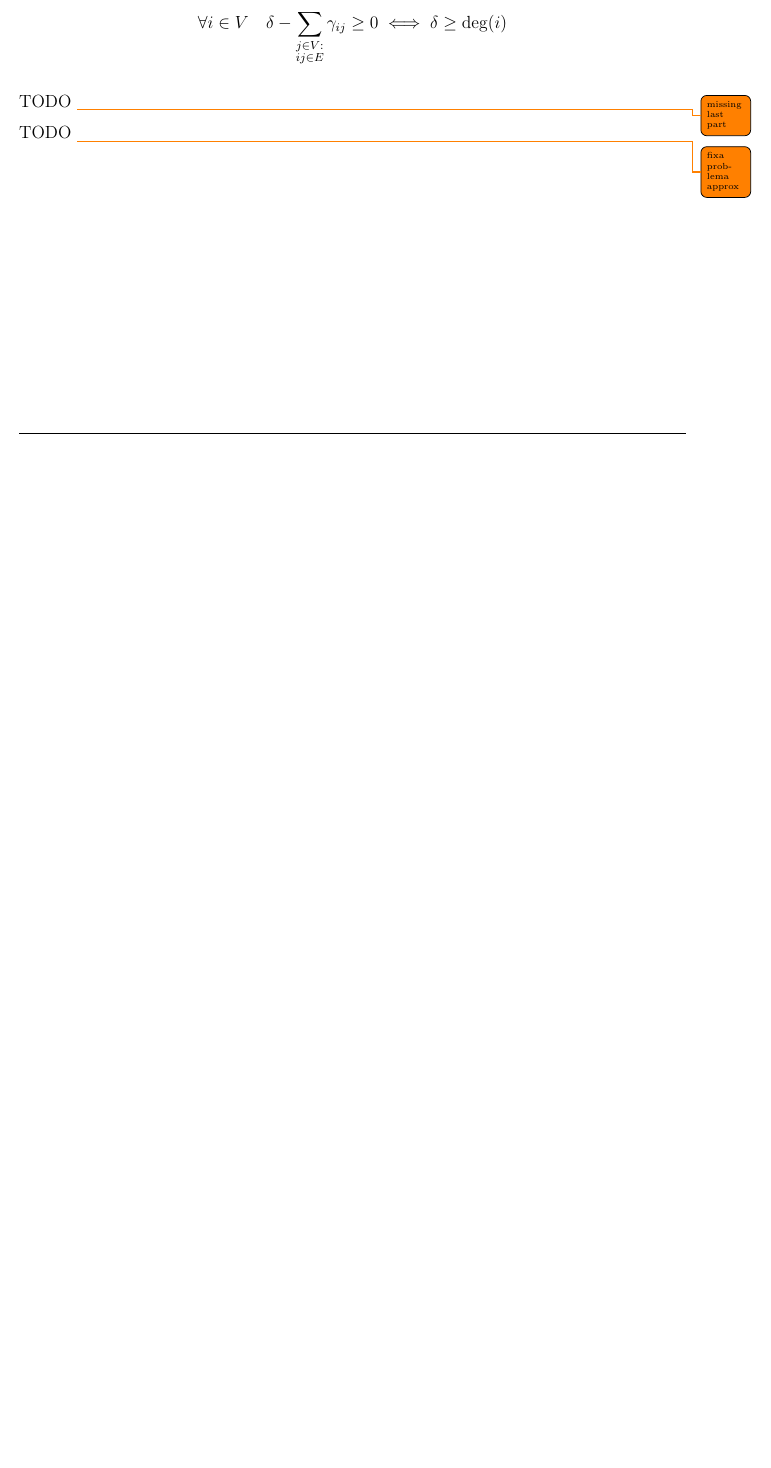
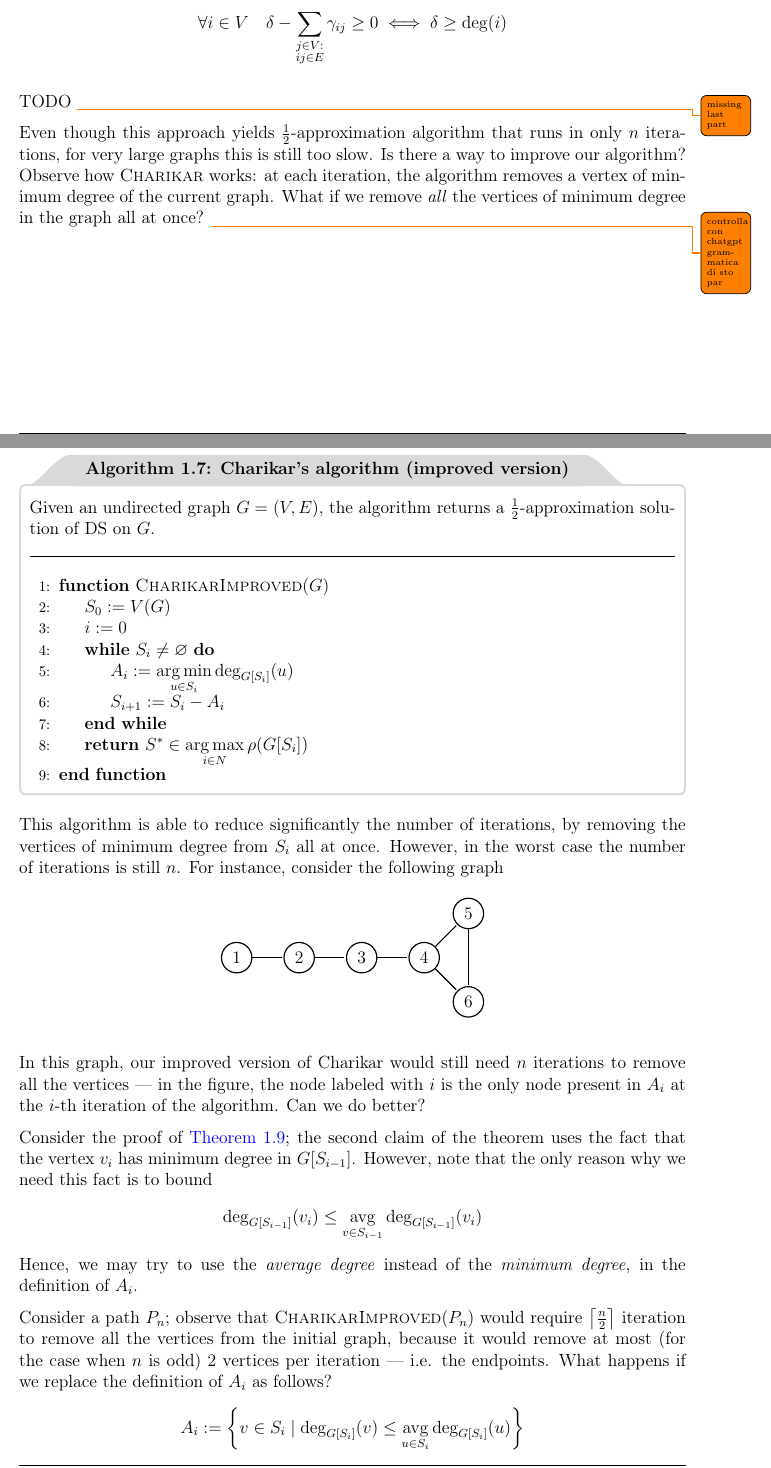
Before and after one commit to aflaag-notes/advanced-algs, a LaTeX thesis (src/Advanced Algorithms.tex): part of page 36 of 37 before the commit and two parts of pages 36 and 37 of 39 after it, the two joined at a grey line, cut so that both start at the same text, the shorter picture padded with empty space. The pictures show the PDF file src/Advanced Algorithms.pdf that the author committed with the source.

Commit message:
snapshot

```diff
--- a/src/Advanced Algorithms.tex
+++ b/src/Advanced Algorithms.tex
@@ -1305,4 +1305,11 @@
 
     TODO \todo{missing last part}
 
-    TODO \todo{fixa problema approx}
+    Even though this approach yields $\tfrac{1}{2}$-approximation algorithm that runs in only $n$ iterations, for very large graphs this is still too slow. Is there a way to improve our algorithm? Observe how \textsc{Charikar} works: at each iteration, the algorithm removes a vertex of minimum degree of the current graph. What if we remove \tit{all} the vertices of minimum degree in the graph all at once? \todo{controlla con chatgpt grammatica di sto par}
+
+    \begin{framedalgo}{Charikar's algorithm (improved version)}
+        Given an undirected graph $G = (V, E)$, the algorithm returns a $\tfrac{1}{2}$-approximation solution of DS on $G$. \\
+        \hrule
+
+        \quad
+        \begin{algorithmic}[1]
@@ -1308,0 +1324,8 @@
+            \EndFunction
+        \end{algorithmic}
+    \end{framedalgo}
+
+    This algorithm is able to reduce significantly the number of iterations, by removing the vertices of minimum degree from $S_i$ all at once. However, in the worst case the number of iterations is still $n$. For instance, consider the following graph
+
+    \begin{figure}[H]
+        \centering
@@ -1308,0 +1351,16 @@
+        \end{tikzpicture}
+        % \caption{Given the set of red vertices $S$, the green edges represent $\mathrm{cut}(S)$.}
+    \end{figure}
+
+    In this graph, our improved version of Charikar would still need $n$ iterations to remove all the vertices --- in the figure, the node labeled with $i$ is the only node present in $A_i$ at the $i$-th iteration of the algorithm. Can we do better?
+
+    Consider the proof of \cref{charikar approx}; the second claim of the theorem uses the fact that the vertex $v_i$ has minimum degree in $G[S_{i - 1}]$. However, note that the only reason why we need this fact is to bound $$\deg_{G[S_{i - 1}]}(v_i) \le \avg_{v \in S_{i - 1}}{\deg_{G[S_{i - 1}]}(v_i)}$$ Hence, we may try to use the \tit{average degree} instead of the \tit{minimum degree}, in the definition of $A_i$.
+
+    Consider a path $P_n$; observe that $\textsc{CharikarImproved}(P_n)$ would require $\ceil{\tfrac{n}{2}}$ iteration to remove all the vertices from the initial graph, because it would remove at most (for the case when $n$ is odd) 2 vertices per iteration --- i.e. the endpoints. What happens if we replace the definition of $A_i$ as follows? $$A_i := \cbk{v \in S_i \mid \deg_{G[S_i]}(v) \le \avg_{u \in S_i}{\deg_{G[S_i]}(u)}}$$ In the case of $P_n$, \textsc{CharikarImproved} would still fail at processing the graph all at once, because the average degree is \tit{less than} 2. Nonetheless, this problem suggest the following approach.
+
+    \begin{framedalgo}{Charikar's algorithm ($\varepsilon$ version)}
+        Given an undirected graph $G = (V, E)$, the algorithm returns a $\tfrac{1}{2}$-approximation solution of DS on $G$. \\
+        \hrule
+
+        \quad
+        \begin{algorithmic}[1]
```
Also changed, not shown: src/Advanced Algorithms.pdf, src/Advanced Algorithms.tex (40 more changed lines), 4 other files.
